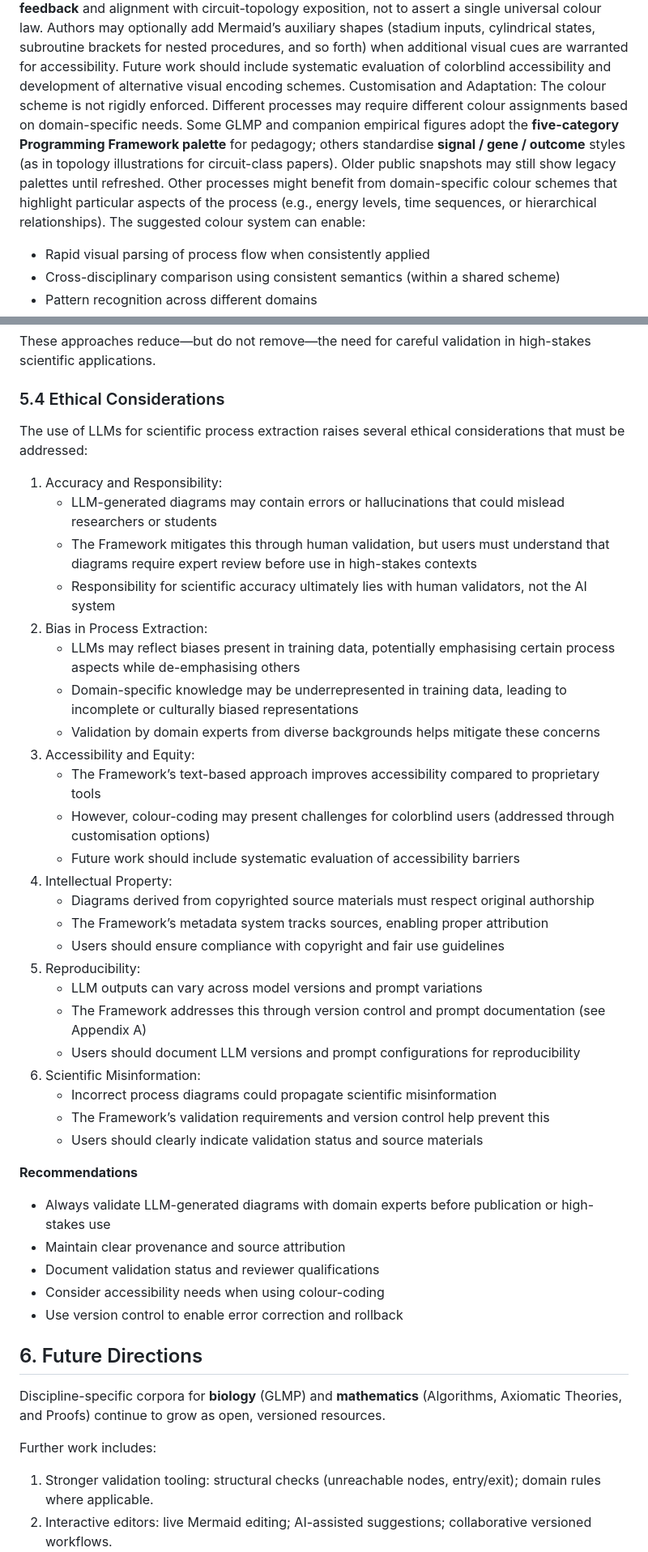
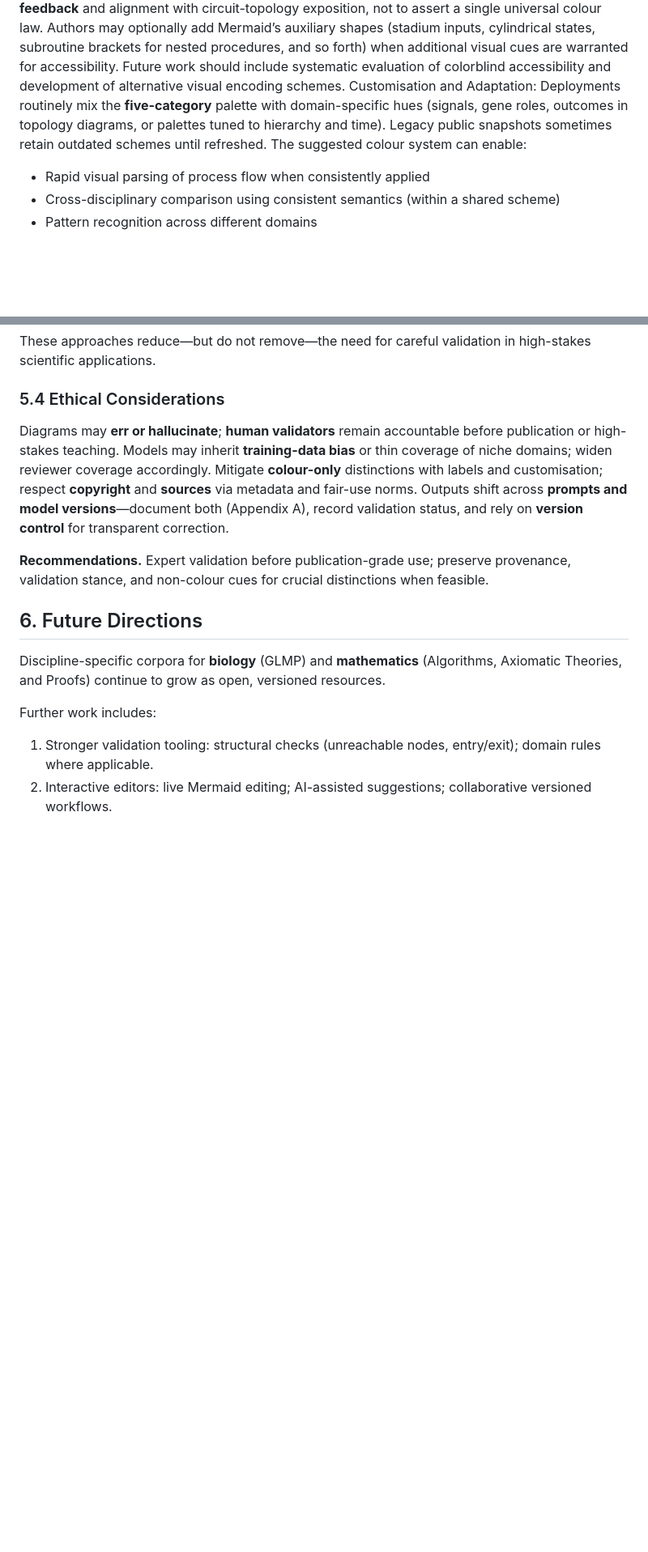
Before and after one commit to garywelz/progframe, a Markdown page: papers/programming-framework-paper/current-draft.md, 2 parts joined by grey strips. Shown at 81% size. GitHub-like rendering; blank space fills up the shorter version.

Commit message:
Manuscript: trim ~280 words for submission cap (count_prose_words)
Tighten §3.2 Customisation, §4.3 comparison bullets and limitations, compress §5.4 ethics; main-article estimate now under 6,000 per count_prose_words.py.

Co-authored-by: Cursor <cursoragent@cursor.com>

```diff
--- a/papers/programming-framework-paper/current-draft.md
+++ b/papers/programming-framework-paper/current-draft.md
@@ -176,10 +176,7 @@ Node Shape Alternatives for Accessibility: Mermaid supports different node shape
 - **Trapezoids** for products/outputs: `E[/Output\]`
 
 The present manuscript uses the suggested five-category fills in **Figures 1, 3, and 4**. **Figure 2** reproduces a **Class III** oxygen-sensing schematic from the empirical sequel companion (see §4.1) using that document’s illustration palette (environmental signal, gene / protein roles, transcriptional outcome, and a distinct treatment of the degradation arm)—chosen to foreground **positive feedback** and alignment with circuit-topology exposition, not to assert a single universal colour law. Authors may optionally add Mermaid’s auxiliary shapes (stadium inputs, cylindrical states, subroutine brackets for nested procedures, and so forth) when additional visual cues are warranted for accessibility. Future work should include systematic evaluation of colorblind accessibility and development of alternative visual encoding schemes.
-Customisation and Adaptation: The colour scheme is not rigidly enforced. Different processes may require
-different colour assignments based on domain-specific needs. Some GLMP and companion empirical figures adopt the **five-category Programming Framework palette** for pedagogy; others standardise **signal / gene / outcome** styles (as in topology illustrations for circuit-class papers). Older public snapshots may still show legacy palettes until refreshed. Other processes might benefit
-from domain-specific colour schemes that highlight particular aspects of the process (e.g., energy levels, time
-sequences, or hierarchical relationships).
+Customisation and Adaptation: Deployments routinely mix the **five-category** palette with domain-specific hues (signals, gene roles, outcomes in topology diagrams, or palettes tuned to hierarchy and time). Legacy public snapshots sometimes retain outdated schemes until refreshed.
 The suggested colour system can enable:
 
 - Rapid visual parsing of process flow when consistently applied
@@ -725,40 +718,9 @@ Despite its benefits, the Framework has clear limitations:
 These approaches reduce—but do not remove—the need for careful validation in high-stakes scientific applications.
 
 ### 5.4 Ethical Considerations
-The use of LLMs for scientific process extraction raises several ethical considerations that must be addressed:
+Diagrams may **err or hallucinate**; **human validators** remain accountable before publication or high-stakes teaching. Models may inherit **training-data bias** or thin coverage of niche domains; widen reviewer coverage accordingly. Mitigate **colour-only** distinctions with labels and customisation; respect **copyright** and **sources** via metadata and fair-use norms. Outputs shift across **prompts and model versions**—document both (Appendix A), record validation status, and rely on **version control** for transparent correction.
 
-1. Accuracy and Responsibility:
-    - LLM-generated diagrams may contain errors or hallucinations that could mislead researchers or students
-    - The Framework mitigates this through human validation, but users must understand that diagrams require expert review before use in high-stakes contexts
-    - Responsibility for scientific accuracy ultimately lies with human validators, not the AI system
-2. Bias in Process Extraction:
-    - LLMs may reflect biases present in training data, potentially emphasising certain process aspects while de-emphasising others
-    - Domain-specific knowledge may be underrepresented in training data, leading to incomplete or culturally biased representations
-    - Validation by domain experts from diverse backgrounds helps mitigate these concerns
-3. Accessibility and Equity:
-    - The Framework’s text-based approach improves accessibility compared to proprietary tools
-    - However, colour-coding may present challenges for colorblind users (addressed through customisation options)
-    - Future work should include systematic evaluation of accessibility barriers
-4. Intellectual Property:
-    - Diagrams derived from copyrighted source materials must respect original authorship
-    - The Framework’s metadata system tracks sources, enabling proper attribution
-    - Users should ensure compliance with copyright and fair use guidelines
-5. Reproducibility:
-    - LLM outputs can vary across model versions and prompt variations
-    - The Framework addresses this through version control and prompt documentation (see Appendix A)
-    - Users should document LLM versions and prompt configurations for reproducibility
-6. Scientific Misinformation:
-    - Incorrect process diagrams could propagate scientific misinformation
-    - The Framework’s validation requirements and version control help prevent this
-    - Users should clearly indicate validation status and source materials
-
-**Recommendations**
-
-- Always validate LLM-generated diagrams with domain experts before publication or high-stakes use
-- Maintain clear provenance and source attribution
-- Document validation status and reviewer qualifications
-- Consider accessibility needs when using colour-coding
-- Use version control to enable error correction and rollback
+**Recommendations.** Expert validation before publication-grade use; preserve provenance, validation stance, and non-colour cues for crucial distinctions when feasible.
 
 ## 6. Future Directions
 
```
Also changed, not shown: other parts of papers/programming-framework-paper/current-draft.md (+1 -5 lines).
